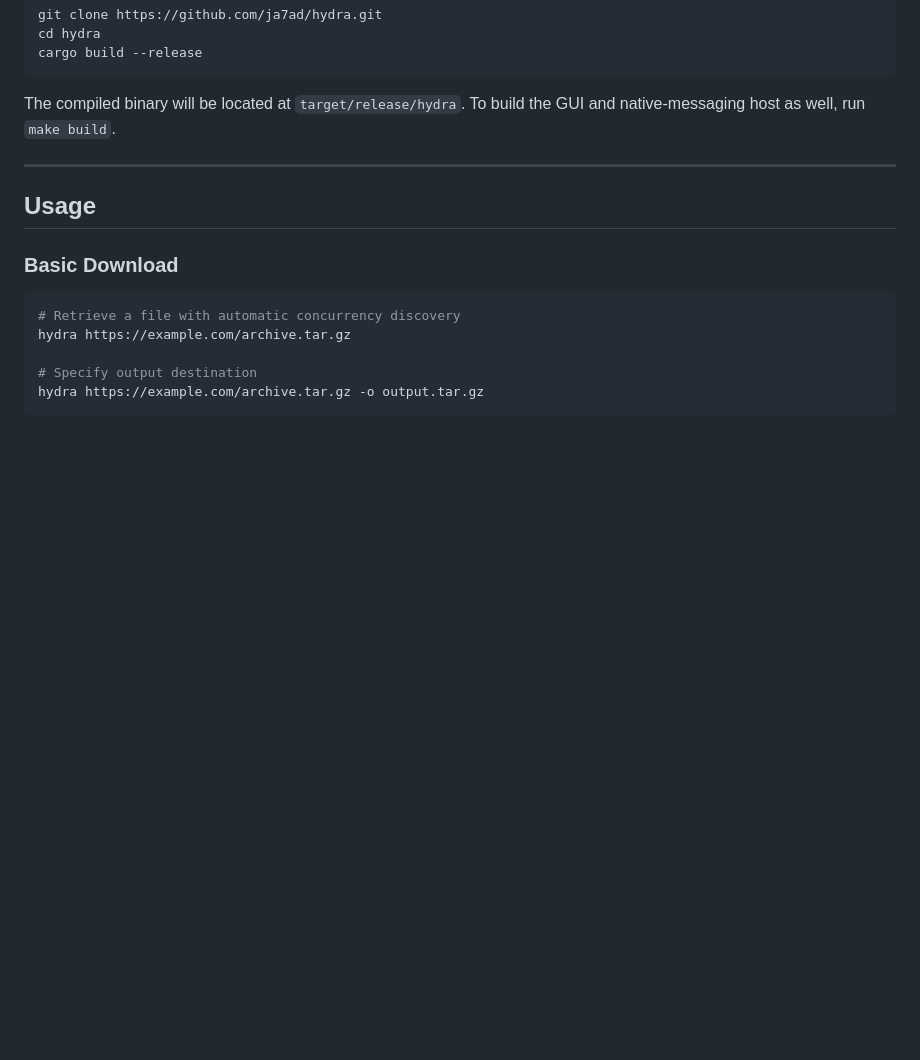
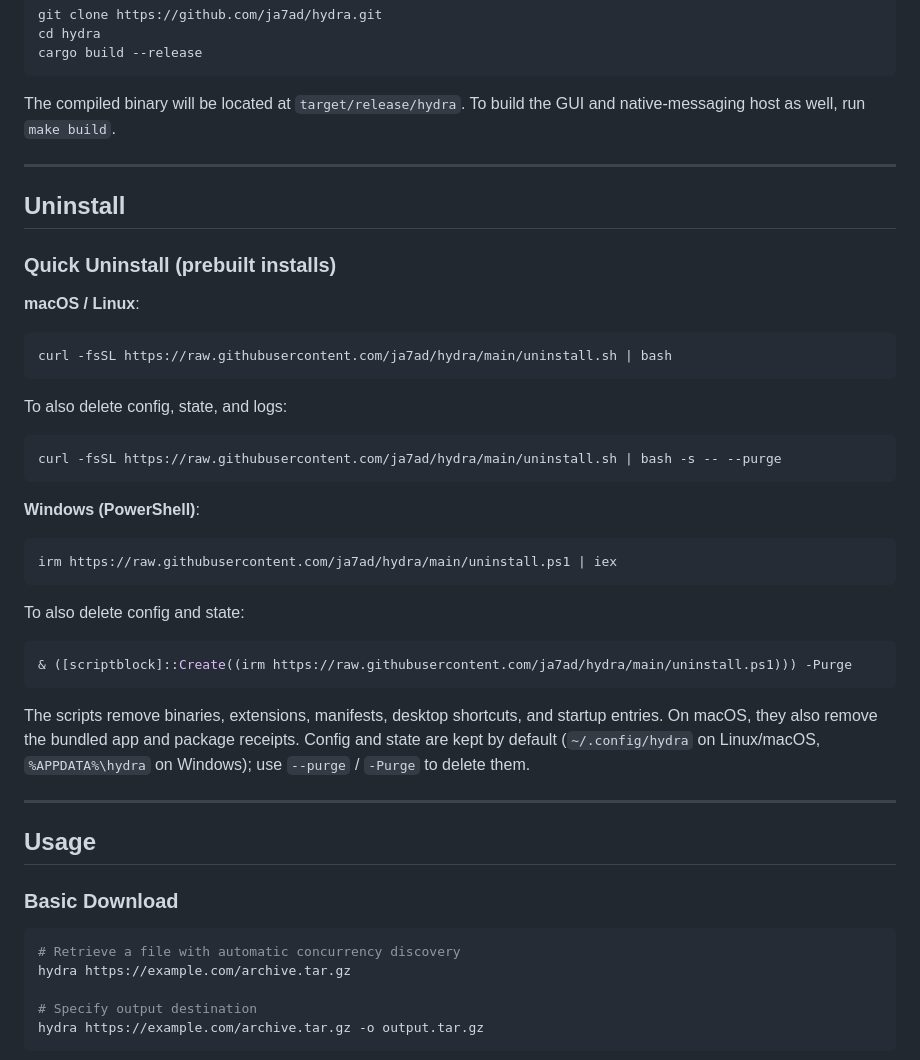
Before and after one commit to 1MAG1/hydra, a Markdown page: README.md, the part around the change. Rendered like a GitHub page; blank space fills up the shorter version.

Commit message:
docs: add uninstallation guide to README

````diff
--- a/README.md
+++ b/README.md
@@ -98,6 +98,38 @@ The compiled binary will be located at `target/release/hydra`. To build the GUI
 
 ---
 
+## Uninstall
+
+### Quick Uninstall (prebuilt installs)
+
+**macOS / Linux**:
+
+```bash
+curl -fsSL https://raw.githubusercontent.com/ja7ad/hydra/main/uninstall.sh | bash
+```
+
+To also delete config, state, and logs:
+
+```bash
+curl -fsSL https://raw.githubusercontent.com/ja7ad/hydra/main/uninstall.sh | bash -s -- --purge
+```
+
+**Windows (PowerShell)**:
+
+```powershell
+irm https://raw.githubusercontent.com/ja7ad/hydra/main/uninstall.ps1 | iex
+```
+
+To also delete config and state:
+
+```powershell
+& ([scriptblock]::Create((irm https://raw.githubusercontent.com/ja7ad/hydra/main/uninstall.ps1))) -Purge
+```
+
+The scripts remove binaries, extensions, manifests, desktop shortcuts, and startup entries. On macOS, they also remove the bundled app and package receipts. Config and state are kept by default (`~/.config/hydra` on Linux/macOS, `%APPDATA%\hydra` on Windows); use `--purge` / `-Purge` to delete them.
+
+---
+
 ## Usage
 
 ### Basic Download
````
